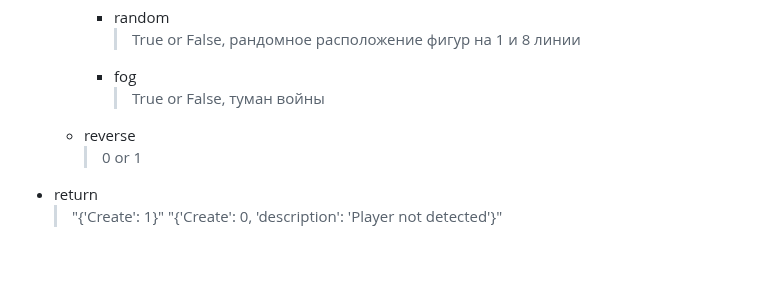
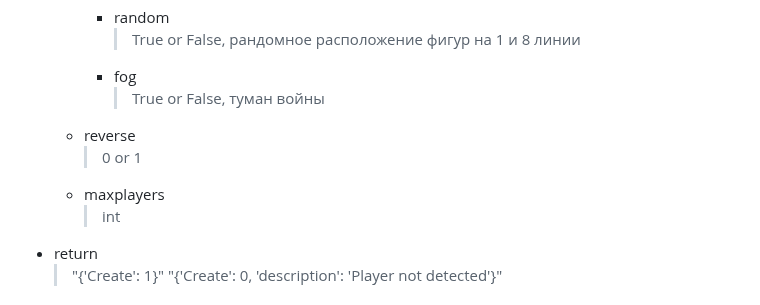
Before and after one commit to Flavelm/WHChess, a Markdown page: README.md, the part around the change. GitHub-like rendering; blank space fills up the shorter version.

```diff
--- a/README.md
+++ b/README.md
@@ -41,6 +41,8 @@
         > True or False, туман войны
     * reverse
       > 0 or 1
+    * maxplayers
+      > int
   * return
     > "{'Create': 1}"
     > "{'Create': 0, 'description': 'Player not detected'}"
```
